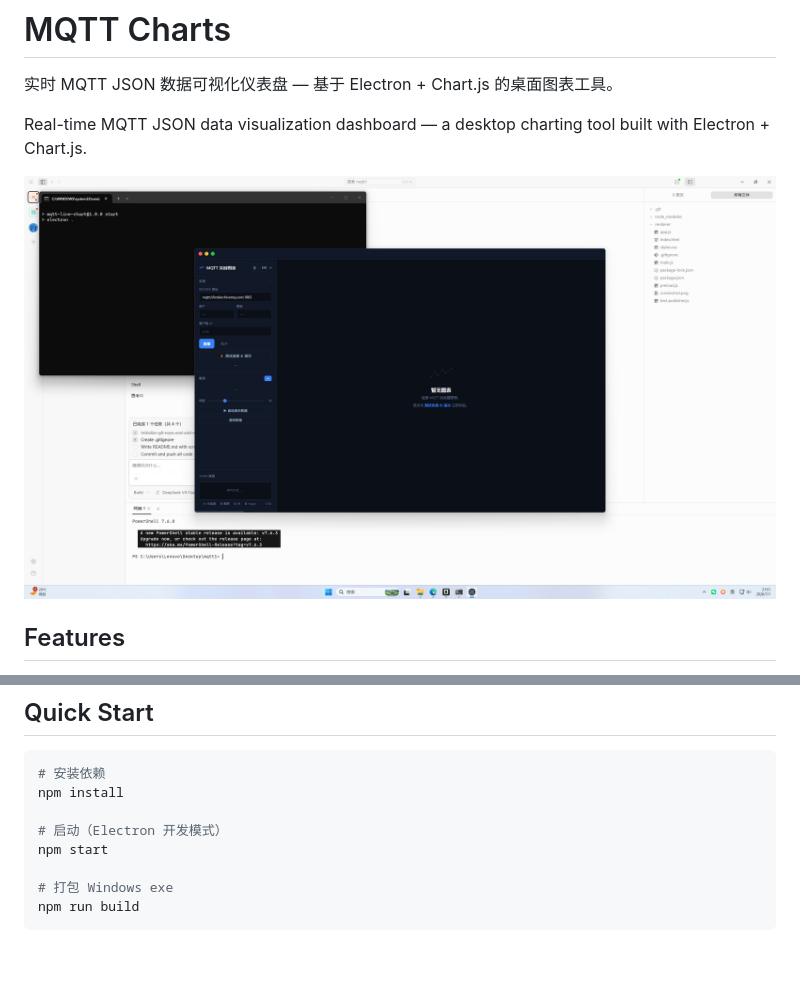
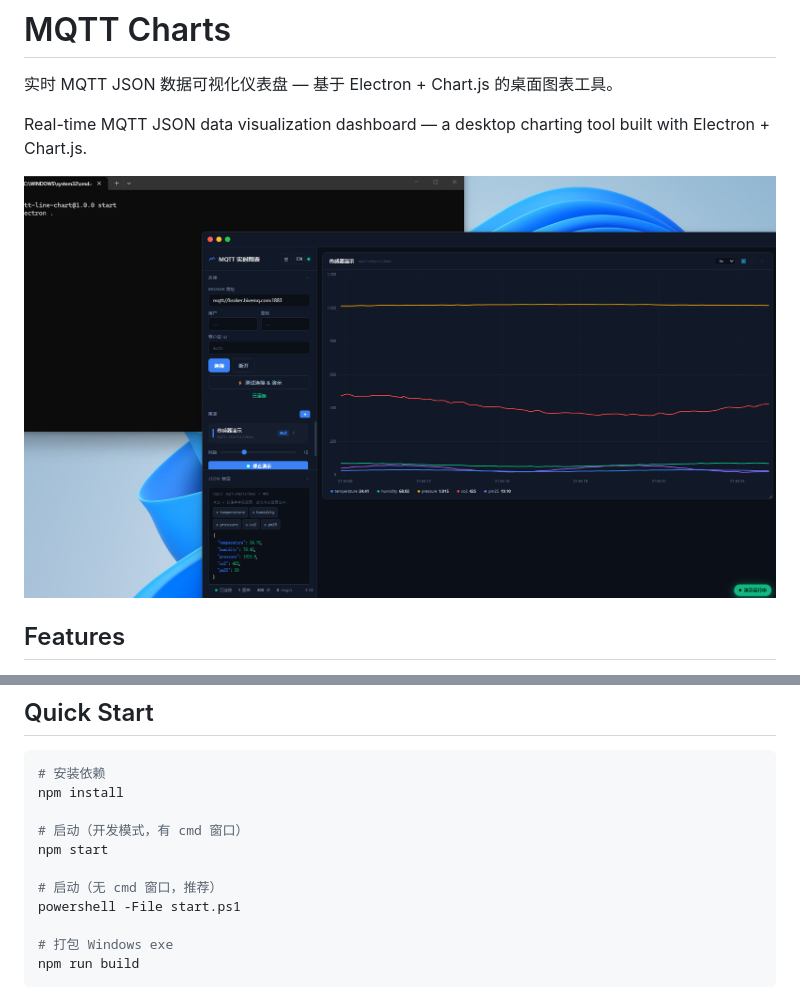
Before and after one commit to zhenzk/mqtt_charts, a Markdown page: README.md, 2 parts joined by grey strips. Drawn GitHub-style; pictures changed too: screenshot.png; blank space fills up the shorter version.

```diff
--- a/README.md
+++ b/README.md
@@ -25,8 +25,11 @@ Real-time MQTT JSON data visualization dashboard — a desktop charting tool bui
 # 安装依赖
 npm install
 
-# 启动（Electron 开发模式）
+# 启动（开发模式，有 cmd 窗口）
 npm start
+
+# 启动（无 cmd 窗口，推荐）
+powershell -File start.ps1
 
 # 打包 Windows exe
 npm run build
```
Also changed, not shown: 2 other files.
